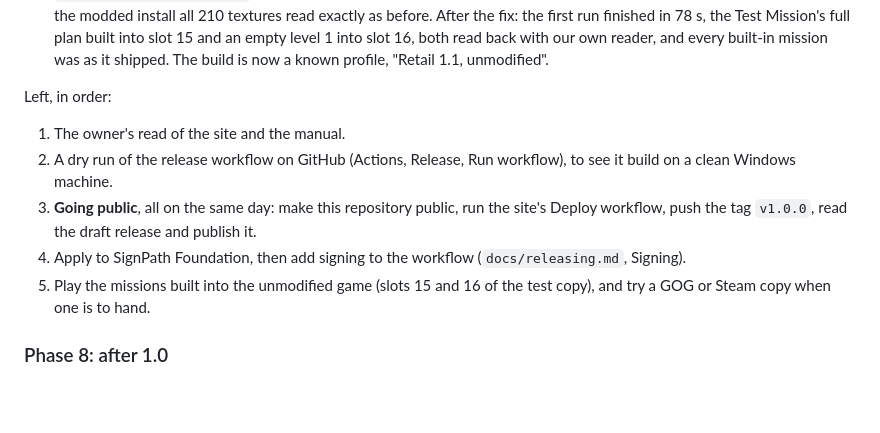
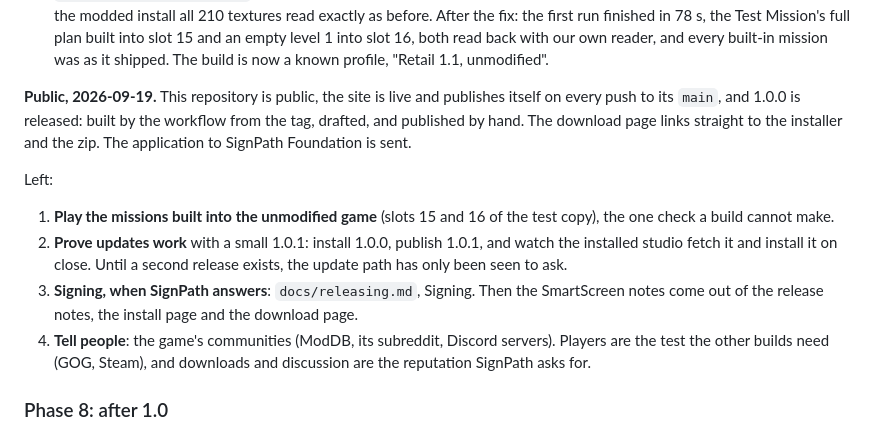
Before and after one commit to NaumanHSA/project-igi-studio, a Markdown page: docs/PLAN-ship.md, the part around the change. Rendered like a GitHub page; blank space fills up the shorter version.

Commit message:
Ship plan: public and released; what is left after 1.0
Co-Authored-By: Claude Opus 5 <noreply@anthropic.com>

```diff
--- a/docs/PLAN-ship.md
+++ b/docs/PLAN-ship.md
@@ -239,18 +239,25 @@ Done 2026-09-19:
   every built-in mission was as it shipped. The build is now a known profile,
   "Retail 1.1, unmodified".
 
-Left, in order:
+**Public, 2026-09-19.** This repository is public, the site is live and
+publishes itself on every push to its `main`, and 1.0.0 is released: built by
+the workflow from the tag, drafted, and published by hand. The download page
+links straight to the installer and the zip. The application to SignPath
+Foundation is sent.
 
-1. The owner's read of the site and the manual.
-2. A dry run of the release workflow on GitHub (Actions, Release, Run
-   workflow), to see it build on a clean Windows machine.
-3. **Going public**, all on the same day: make this repository public, run
-   the site's Deploy workflow, push the tag `v1.0.0`, read the draft release
-   and publish it.
-4. Apply to SignPath Foundation, then add signing to the workflow
-   (`docs/releasing.md`, Signing).
-5. Play the missions built into the unmodified game (slots 15 and 16 of the
-   test copy), and try a GOG or Steam copy when one is to hand.
+Left:
+
+1. **Play the missions built into the unmodified game** (slots 15 and 16 of
+   the test copy), the one check a build cannot make.
+2. **Prove updates work** with a small 1.0.1: install 1.0.0, publish 1.0.1,
+   and watch the installed studio fetch it and install it on close. Until a
+   second release exists, the update path has only been seen to ask.
+3. **Signing, when SignPath answers**: `docs/releasing.md`, Signing. Then the
+   SmartScreen notes come out of the release notes, the install page and the
+   download page.
+4. **Tell people**: the game's communities (ModDB, its subreddit, Discord
+   servers). Players are the test the other builds need (GOG, Steam), and
+   downloads and discussion are the reputation SignPath asks for.
 
 ### Phase 8: after 1.0
 
```
